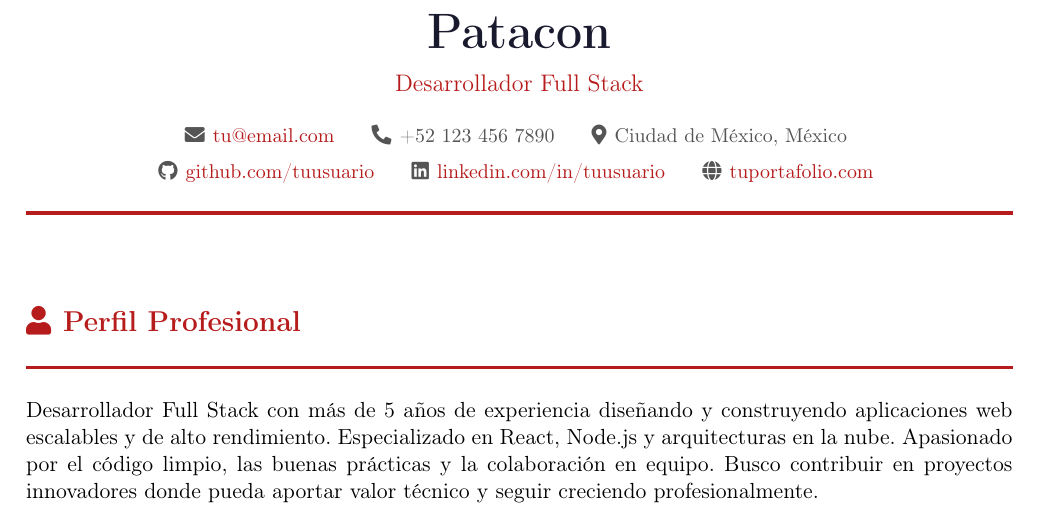
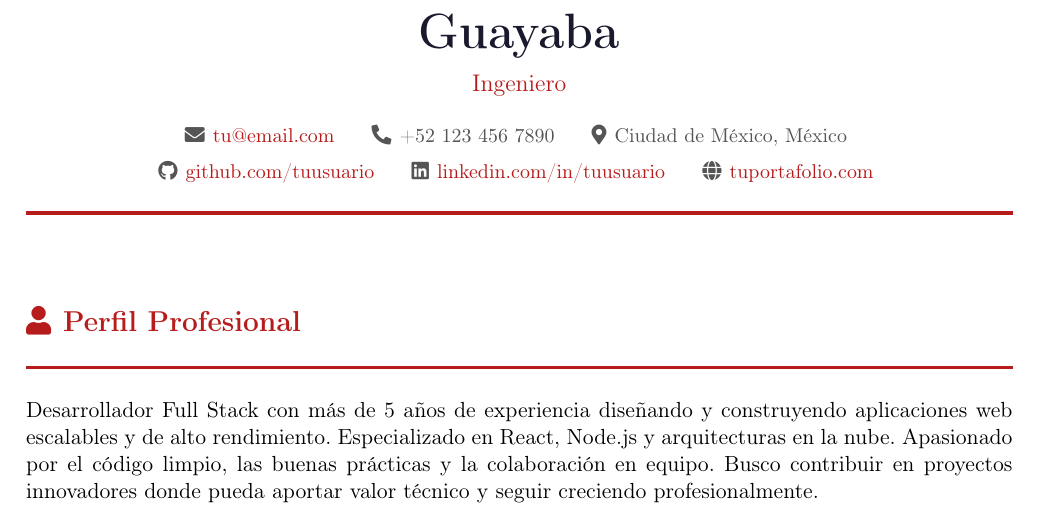
Before and after one commit to pirple123-ctrl/mi-cv, a LaTeX CV (cv.tex): part of page 1 of 2, cut at the place of the change. Compiled offline with pdfLaTeX.

Commit message:
Update cv.tex

```diff
--- a/cv.tex
+++ b/cv.tex
@@ -87,8 +87,8 @@
 % ║  ENCABEZADO                                           ║
 % ╚════════════════════════════════════════════════════════╝
 \begin{center}
-  {\Huge\bfseries\color{darktext} Patacon}\\[8pt]
-  {\large\color{accent} Desarrollador Full Stack}\\[12pt]
+  {\Huge\bfseries\color{darktext} Guayaba}\\[8pt]
+  {\large\color{accent} Ingeniero}\\[12pt]
   {\small\color{graytext}
     \faEnvelope\hspace{4pt}\href{mailto:tu@email.com}{tu@email.com}
     \hspace{12pt}
```
